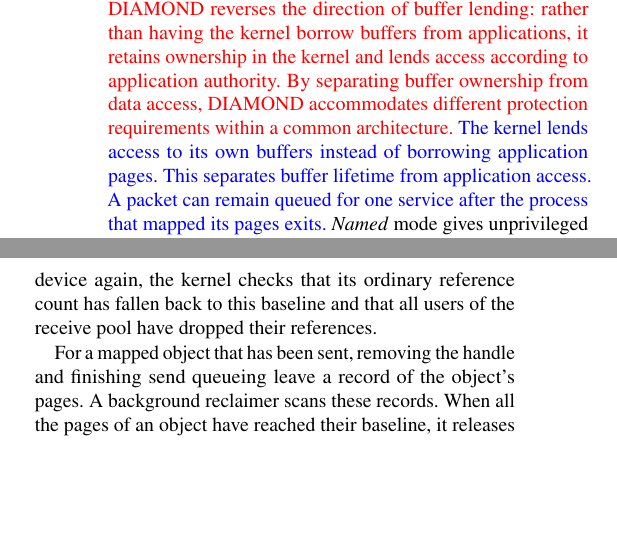
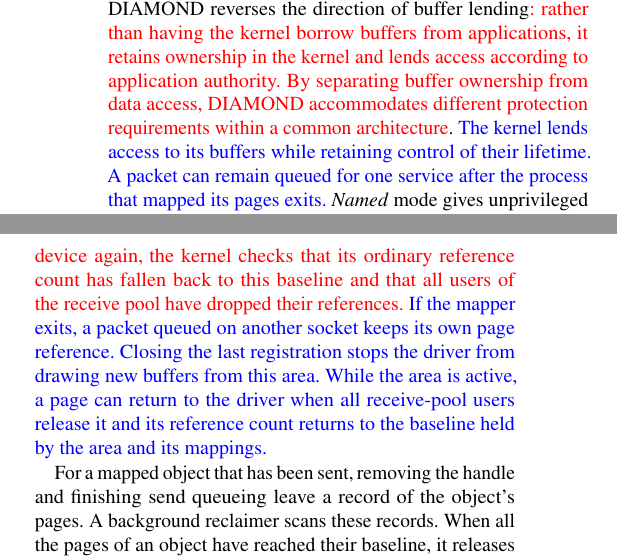
Before and after one commit to Markuze/DIAMOND, a LaTeX paper (main.tex, which reads macros.tex, sections/00-abstract.tex, sections/05-mapped.tex): two parts of the columns of pages 1 and 5 of 11, joined at a grey line, cut so that both start at the same text, the shorter picture padded with empty space. Compiled offline with pdfLaTeX; a LaTeX package or settings file that is missing is left out.

Commit message:
Connect reversed buffer lending to mapping and packet lifetimes

```diff
--- a/macros.tex
+++ b/macros.tex
@@ -34,6 +34,8 @@
 % captions, and for a paragraph that is only a note. Use those in moving arguments.
 \newif\ifdraft
 \drafttrue
+\newcommand{\reviewold}[1]{\ifdraft\textcolor{red}{#1}\fi}
+\newcommand{\reviewnew}[1]{\ifdraft\textcolor{blue}{#1}\else#1\fi}
 \newcommand{\todomi}[1]{\ifdraft\textcolor{red}{[measure: #1]}\fi}
 \newcommand{\tododi}[1]{\ifdraft\textcolor{blue}{[decide: #1]}\fi}
 \newcommand{\todovi}[1]{\ifdraft\textcolor{orange}{[verify: #1]}\fi}
--- a/sections/00-abstract.tex
+++ b/sections/00-abstract.tex
@@ -1,7 +1,7 @@
 Moving I/O data between the kernel and applications consumes CPU time and memory bandwidth, even when the data is already in memory and could be reused in place. Eliminating these copies, however, requires preserving the kernel’s control over buffer lifetimes, protecting its internal state, and enforcing application access rights. Existing zero-copy interfaces address these requirements through mechanisms specific to I/O paths, imposing buffer-management obligations on applications or relying on specialized hardware. What is missing is a unified mechanism for reusing kernel-resident I/O data across I/O paths and application trust levels.
 
 We present \sys, a Linux I/O architecture that makes kernel-owned buffers the basis for zero-copy I/O.
-\ifdraft\textcolor{red}{\sys reverses the direction of buffer lending: rather than having the kernel borrow buffers from applications, it retains ownership in the kernel and lends access according to application authority. By separating buffer ownership from data access, \sys accommodates different protection requirements within a common architecture.}\space\fi%
-\textcolor{blue}{The kernel lends access to its own buffers instead of borrowing application pages. This separates buffer lifetime from application access. A packet can remain queued for one service after the process that mapped its pages exits.} \emph{Named} mode gives unprivileged applications checked handles to retained I/O objects without mapping their backing pages, while \emph{mapped} mode gives trusted applications direct read/write access to a dedicated I/O region. Both modes operate without specialized hardware support.
+\sys reverses the direction of buffer lending\reviewold{: rather than having the kernel borrow buffers from applications, it retains ownership in the kernel and lends access according to application authority. By separating buffer ownership from data access, \sys accommodates different protection requirements within a common architecture}.
+\reviewnew{The kernel lends access to its buffers while retaining control of their lifetime. A packet can remain queued for one service after the process that mapped its pages exits.} \emph{Named} mode gives unprivileged applications checked handles to retained I/O objects without mapping their backing pages, while \emph{mapped} mode gives trusted applications direct read/write access to a dedicated I/O region. Both modes operate without specialized hardware support.
 
 We demonstrate \sys{}'s generality across TCP streams, UDP datagrams, and block I/O, consistently reducing CPU time per delivered byte compared to alternatives.
--- a/sections/05-mapped.tex
+++ b/sections/05-mapped.tex
@@ -64,11 +64,16 @@
 \subsection{Returning buffers to the device}
 \label{sec:mapped:recycle}
 
-Returning a buffer too early would let the next packet overwrite data still
+\reviewold{Returning a buffer too early would let the next packet overwrite data still
 in use. The area and its mappings hold long-lived references to each page.
 Before posting a page to the device again, the kernel checks that its ordinary
 reference count has fallen back to this baseline and that all users of the
-receive pool have dropped their references.
+receive pool have dropped their references.\space}%
+\reviewnew{If the mapper exits, a packet queued on another socket keeps its own
+page reference. Closing the last registration stops the driver from drawing new
+buffers from this area. While the area is active, a page can return to the driver
+when all receive-pool users release it and its reference count returns to the
+baseline held by the area and its mappings.}
 
 For a mapped object that has been sent, removing the handle and finishing
 send queueing leave a record of the object's pages. A background reclaimer
```
Also changed, not shown: sections/01-introduction.tex (+1 -1 lines), sections/08-evaluation.tex (+4 -2 lines), sections/10-discussion.tex (+4 -2 lines).
